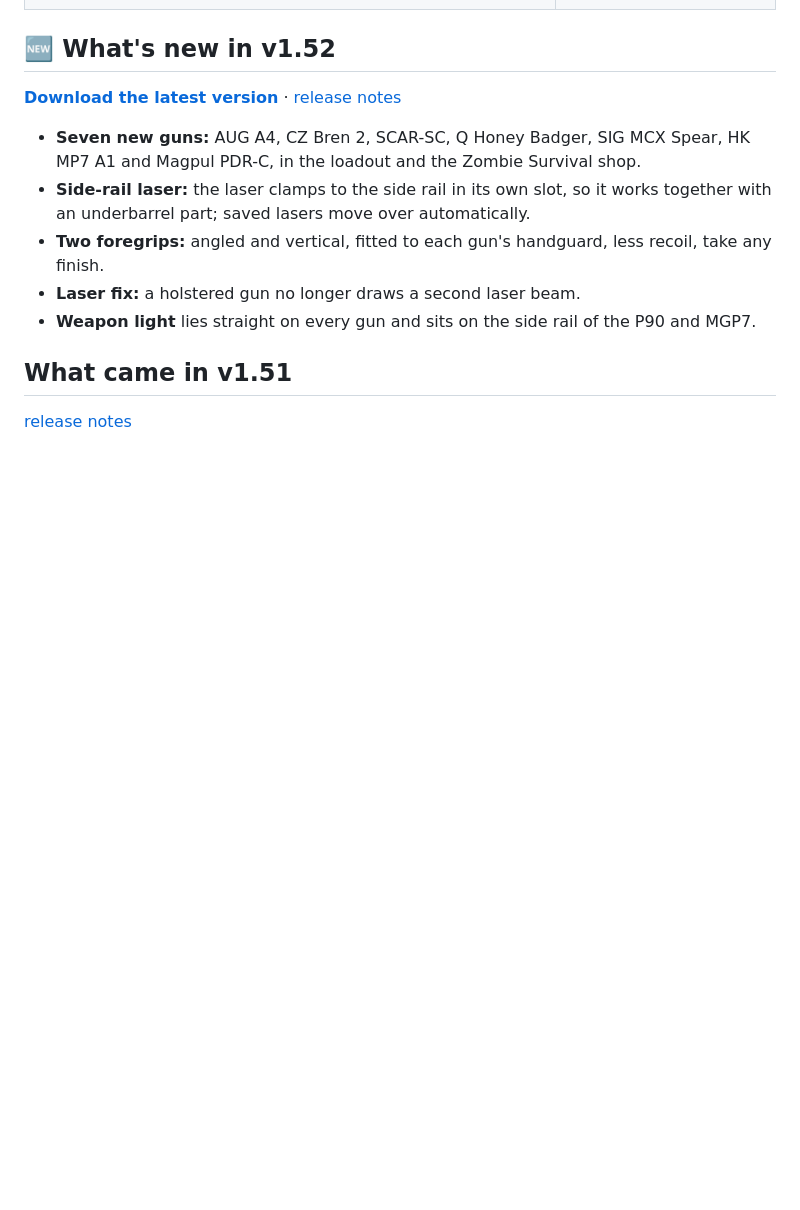
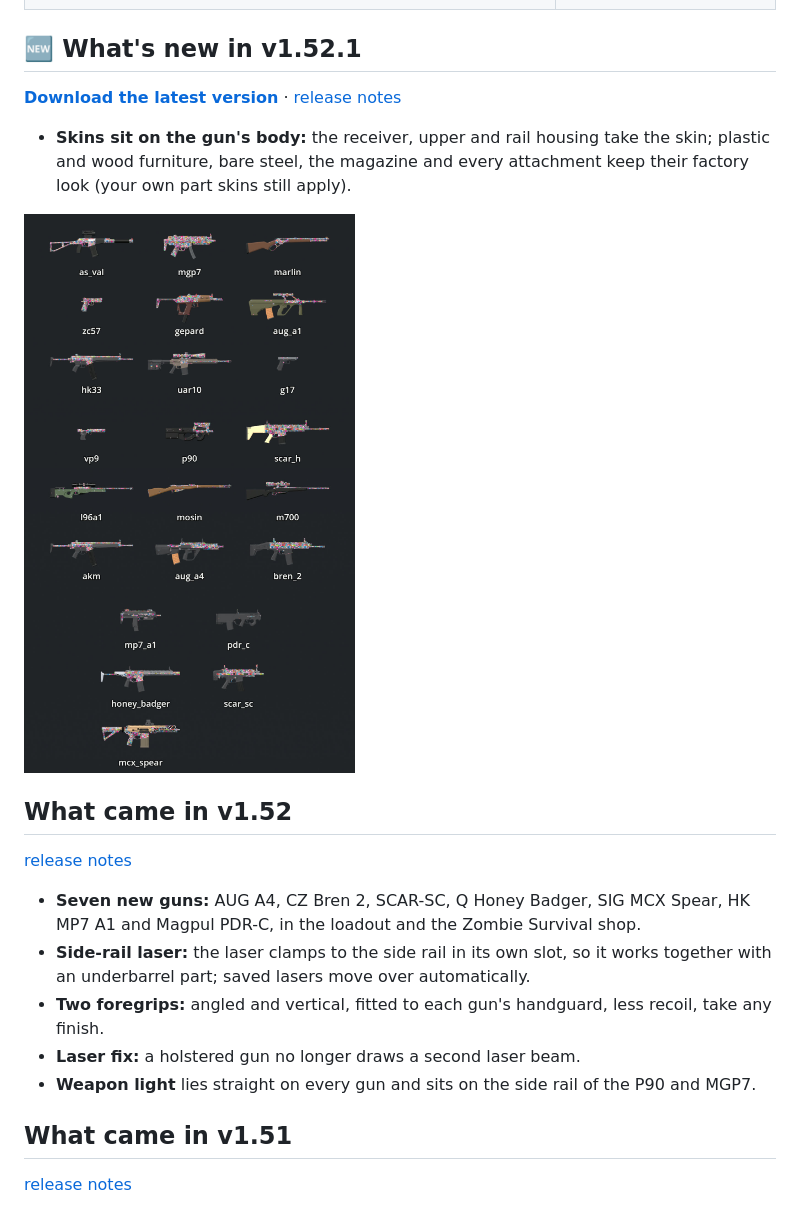
Before and after one commit to Ai-Sukmoren/TECTICA, a Markdown page: README.md, the part around the change. Rendered like a GitHub page; pictures changed too: docs/screenshots/v1521-skins.jpg (added); blank space fills up the shorter version.

Commit message:
v1.52.1: weapon skins sit on the gun's body
A gun's skin now paints its metal body only (Skins.BODY by material name: H-190 / H-267
painted metal, "1b" on the older models, per-gun entries for the MCX and Honey Badger).
Plastic and wood furniture, bare steel, the magazine and every attachment keep their factory
look; a part given its own finish in the gunsmith still wears it. Single-material models
(MGP7, ZC57) and knives are still painted whole.

Tests updated for the new rule (part_skins_test, action_test); previews of the skin rule
and the material map in tests/previews.

Co-Authored-By: Claude Opus 5.5 <noreply@anthropic.com>
Claude-Session: https://claude.ai/code/session_01NmdcPKYZLbJ2HkugHsrznP

```diff
--- a/README.md
+++ b/README.md
@@ -13,9 +13,17 @@ Soldiers, the forest map, FX and sound are generated in code; the other maps, mo
 | [![Watch the TECTICA gameplay trailer](docs/screenshots/v139-gameplay-trailer-thumb.jpg)](https://github.com/Ai-Sukmoren/TECTICA/releases/download/v1.39.0-beta/tectica-gameplay-trailer.mp4) | [![Watch the TECTICA rifle reveal](docs/screenshots/v139-rifle-reveal-thumb.jpg)](https://github.com/Ai-Sukmoren/TECTICA/releases/download/v1.39.0-beta/tectica-rifle-reveal.mp4) |
 | Weapon inspect, then the gunsmith in one take: attachments installed and swapped, attachment skins, gun skins, ending on the exact P90 from the gameplay. Through its reflex sight into real Backrooms combat: a 120 fps slow-motion headshot, a tactical reload, a weapon switch and a scoped kill. | The battle rifle in a dark studio: macro details, the gun taken apart, its bolt cycled, and a 360° orbit. Specs are the game's own values. |
 
-## 🆕 What's new in v1.52
+## 🆕 What's new in v1.52.1
 
-**[Download the latest version](https://github.com/Ai-Sukmoren/TECTICA/releases/latest/download/TECTICA-Windows.zip)** · [release notes](https://github.com/Ai-Sukmoren/TECTICA/releases/tag/v1.52.0-beta)
+**[Download the latest version](https://github.com/Ai-Sukmoren/TECTICA/releases/latest/download/TECTICA-Windows.zip)** · [release notes](https://github.com/Ai-Sukmoren/TECTICA/releases/tag/v1.52.1-beta)
+
+- **Skins sit on the gun's body:** the receiver, upper and rail housing take the skin; plastic and wood furniture, bare steel, the magazine and every attachment keep their factory look (your own part skins still apply).
+
+![Every gun in the sticker bomb skin](docs/screenshots/v1521-skins.jpg)
+
+## What came in v1.52
+
+[release notes](https://github.com/Ai-Sukmoren/TECTICA/releases/tag/v1.52.0-beta)
 
 - **Seven new guns:** AUG A4, CZ Bren 2, SCAR-SC, Q Honey Badger, SIG MCX Spear, HK MP7 A1 and Magpul PDR-C, in the loadout and the Zombie Survival shop.
 - **Side-rail laser:** the laser clamps to the side rail in its own slot, so it works together with an underbarrel part; saved lasers move over automatically.
```
Also changed, not shown: 15 other files.
